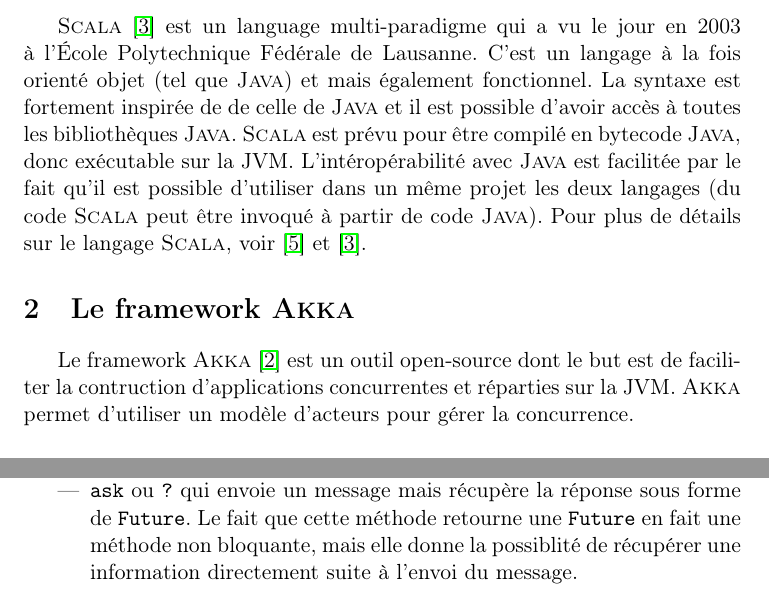
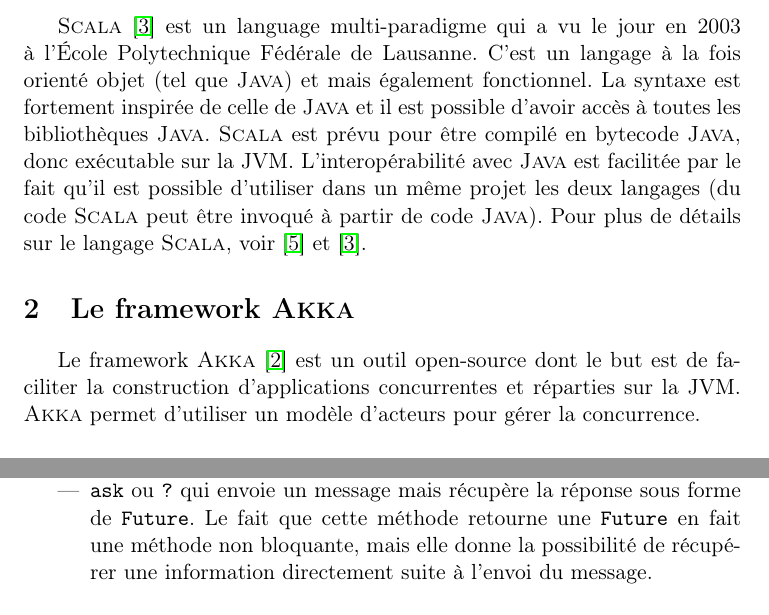
Before and after one commit to MIKNOTAURO/Vivaldi, a LaTeX document (reports/AkkaActorModel.tex): two parts of pages 1 and 2 of 3, joined at a grey line, cut so that both start at the same text. Compiled offline with pdfLaTeX.

Commit message:
Correction Gui

```diff
--- a/reports/AkkaActorModel.tex
+++ b/reports/AkkaActorModel.tex
@@ -16,11 +16,11 @@
 \maketitle
 
 \section{Le language \textsc{Scala}}
-\textsc{Scala} \cite{scala:website} est un language multi-paradigme qui a vu le jour en 2003 à l'École Polytechnique Fédérale de Lausanne. C'est un langage à la fois orienté objet (tel que \textsc{Java}) et mais également fonctionnel. La syntaxe est fortement inspirée de de celle de \textsc{Java} et il est possible d'avoir accès à toutes les bibliothèques \textsc{Java}. \textsc{Scala} est prévu pour être compilé en bytecode \textsc{Java}, donc exécutable sur la JVM. L'intéropérabilité avec \textsc{Java} est facilitée par le fait qu'il est possible d'utiliser dans un même projet les deux langages (du code \textsc{Scala} peut être invoqué à partir de code \textsc{Java}).
+\textsc{Scala} \cite{scala:website} est un language multi-paradigme qui a vu le jour en 2003 à l'École Polytechnique Fédérale de Lausanne. C'est un langage à la fois orienté objet (tel que \textsc{Java}) et mais également fonctionnel. La syntaxe est fortement inspirée de celle de \textsc{Java} et il est possible d'avoir accès à toutes les bibliothèques \textsc{Java}. \textsc{Scala} est prévu pour être compilé en bytecode \textsc{Java}, donc exécutable sur la JVM. L'interopérabilité avec \textsc{Java} est facilitée par le fait qu'il est possible d'utiliser dans un même projet les deux langages (du code \textsc{Scala} peut être invoqué à partir de code \textsc{Java}).
 Pour plus de détails sur le langage \textsc{Scala}, voir \cite{wiki:scala} et \cite{scala:website}.
 
 \section{Le framework \textsc{Akka}}
-Le framework \textsc{Akka} \cite{akka:website} est un outil open-source dont le but est de faciliter la contruction d'applications concurrentes et réparties sur la JVM. \textsc{Akka} permet d'utiliser un modèle d'acteurs pour gérer la concurrence.
+Le framework \textsc{Akka} \cite{akka:website} est un outil open-source dont le but est de faciliter la construction d'applications concurrentes et réparties sur la JVM. \textsc{Akka} permet d'utiliser un modèle d'acteurs pour gérer la concurrence.
 
 \subsection{La notion de \texttt{Future}}
 Un outil important apporté par \textsc{Akka} au langage \textsc{Scala} est la notion de \texttt{Future}. Une \texttt{Future} est un objet qui contient une valeur qui n'est pas disponible tout de suite mais qui le sera à un moment donné.
@@ -49,7 +49,7 @@
 Deux méthodes sont utilisées pour envoyer des messages à des acteurs :
 \begin{itemize}
 \item \texttt{send} ou \texttt{!} qui envoie un message et n'attend pas de réponse (\textit{fire and forget}). Cette méthode est non bloquante : une fois utilisée le programme continue son cours sans se soucier de l'effet de celle-ci.
-\item \texttt{ask} ou \texttt{?} qui envoie un message mais récupère la réponse sous forme de \texttt{Future}. Le fait que cette méthode retourne une \texttt{Future} en fait une méthode non bloquante, mais elle donne la possiblité de récupérer une information directement suite à l'envoi du message.\\
+\item \texttt{ask} ou \texttt{?} qui envoie un message mais récupère la réponse sous forme de \texttt{Future}. Le fait que cette méthode retourne une \texttt{Future} en fait une méthode non bloquante, mais elle donne la possibilité de récupérer une information directement suite à l'envoi du message.\\
 \end{itemize}
 
 \textsc{Akka} encourage cependant l'utilisation de la méthode \texttt{send} qui correspond parfaitement à la manière de communiquer entre les acteurs.
```
Also changed, not shown: reports/AkkaActorModel.pdf.
